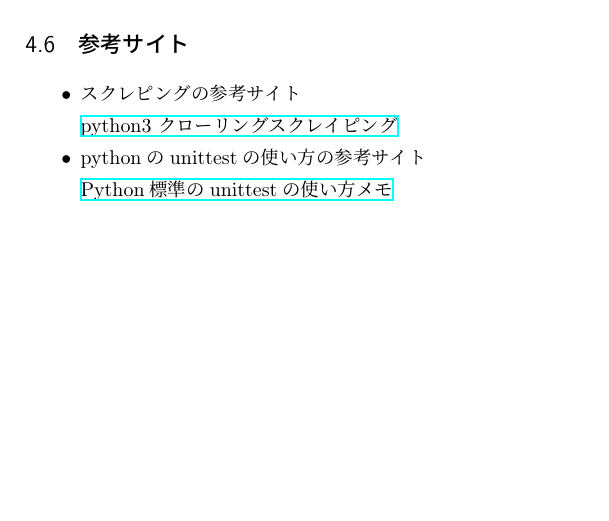
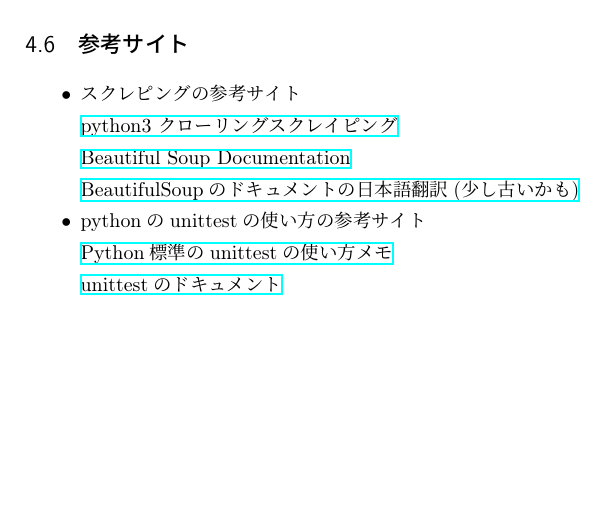
Before and after one commit to kohtakeee/scraper_jra, a LaTeX document (docs/config.tex): part of page 3 of 3, cut so that both start at the same text. Compiled offline with pLaTeX and dvipdfmx; a LaTeX package or settings file that is missing is left out.

Commit message:
pdfを更新

```diff
--- a/docs/config.tex
+++ b/docs/config.tex
@@ -140,9 +140,14 @@
   \subsection{参考サイト}
     \begin{itemize}
       \item スクレピングの参考サイト\\
-      \href{https://qiita.com/penguinz222/items/6a30d026ede2e822e245}{python3 クローリングスクレイピング}
+      \href{https://qiita.com/penguinz222/items/6a30d026ede2e822e245}{python3 クローリングスクレイピング}\\
+      \href{https://www.crummy.com/software/BeautifulSoup/bs4/doc/}{Beautiful Soup Documentation}\\
+      \href{http://kondou.com/BS4/}{BeautifulSoupのドキュメントの日本語翻訳(少し古いかも)}
+
       \item pythonのunittestの使い方の参考サイト\\
-      \href{https://qiita.com/aomidro/items/3e3449fde924893f18ca}{Python標準のunittestの使い方メモ}
+      \href{https://qiita.com/aomidro/items/3e3449fde924893f18ca}{Python標準のunittestの使い方メモ}\\
+      \href{https://docs.python.org/ja/3/library/unittest.html}{unittestのドキュメント}\\
+
 
     \end{itemize}
 
```
Also changed, not shown: docs/config.pdf.
